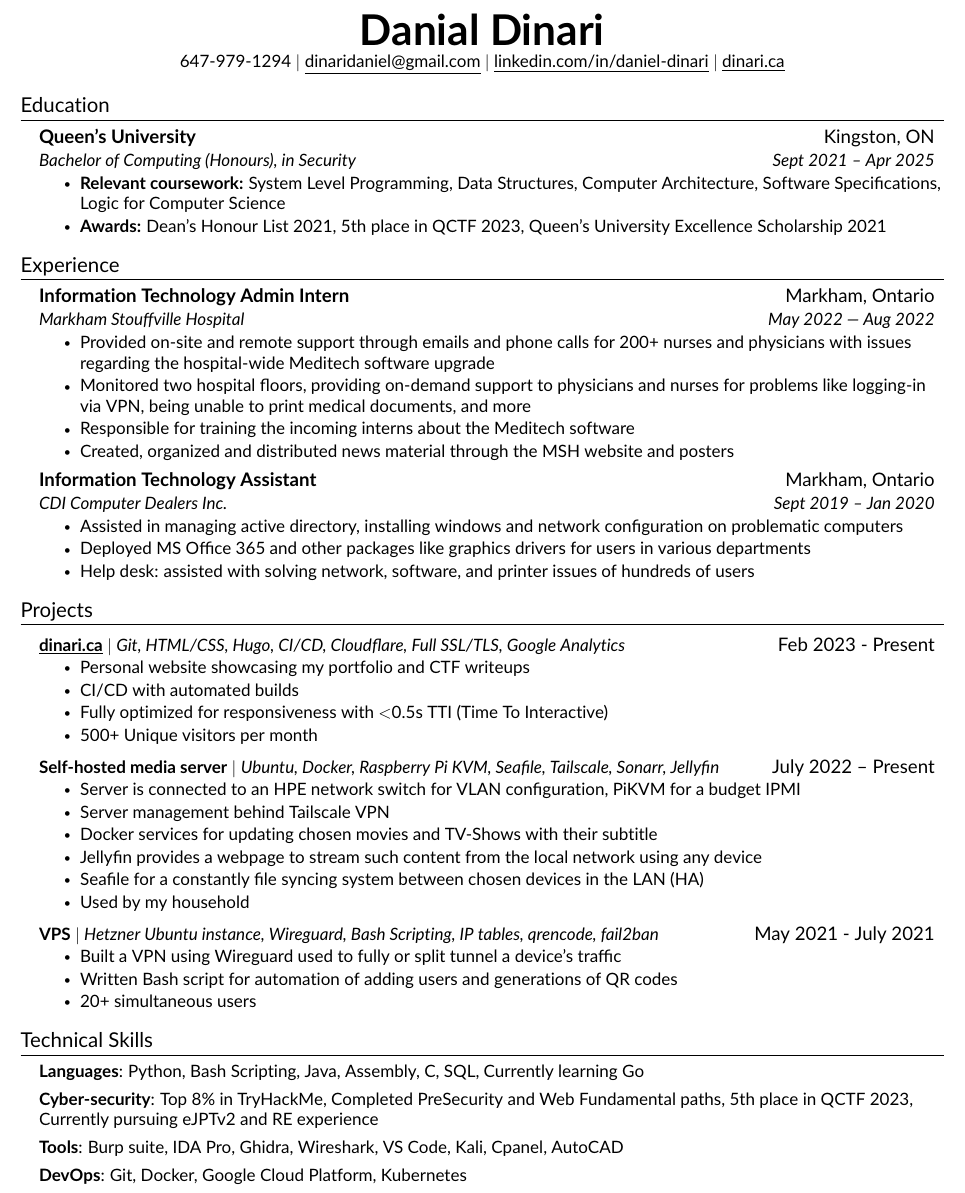
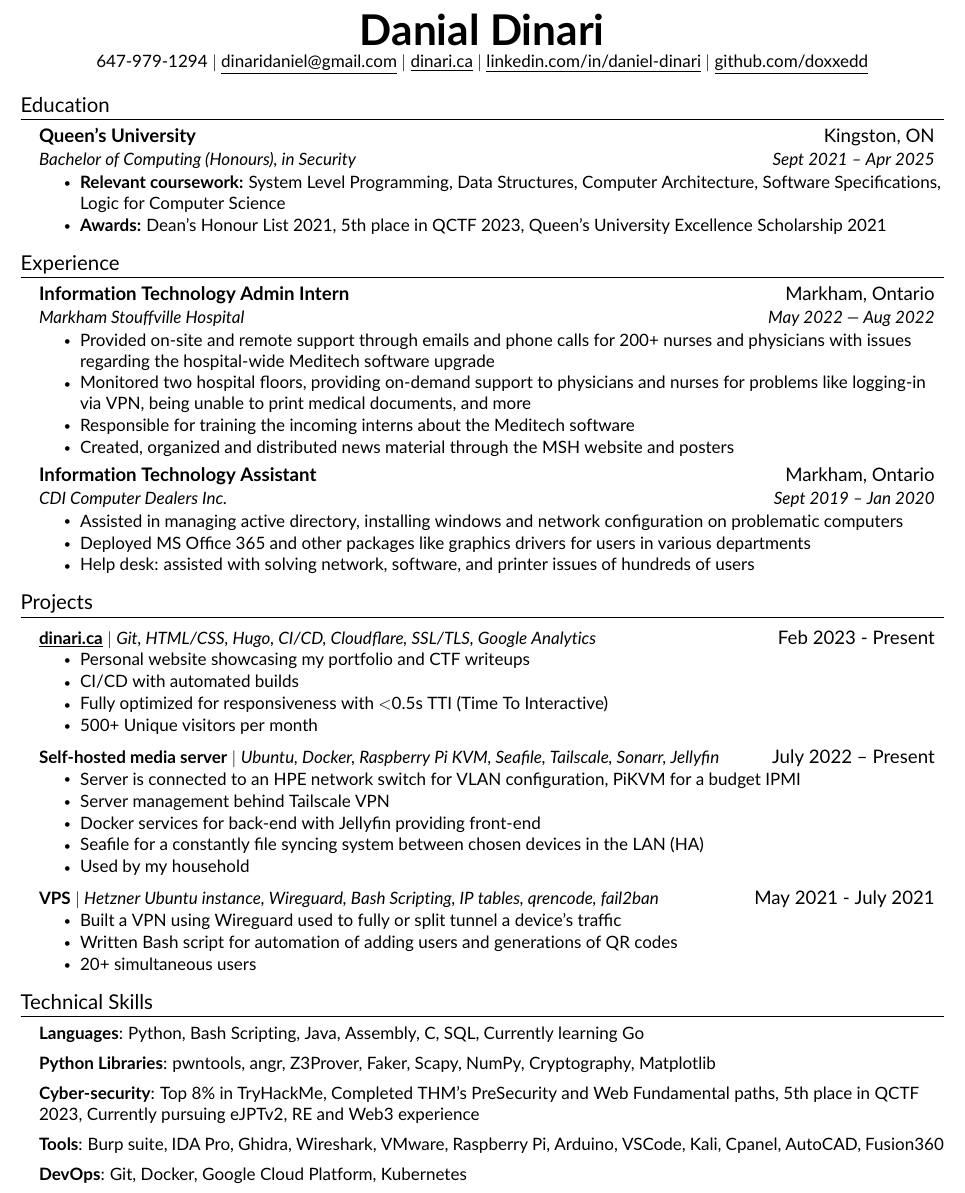
Before and after one commit to doxxedd/resume, a LaTeX document (main.tex, which reads src/heading.tex, src/projects.tex, src/skills.tex): part of the page, cut so that both start at the same text. Compiled offline with pdfLaTeX.

Commit message:
polished projects, skills and heading

```diff
--- a/src/heading.tex
+++ b/src/heading.tex
@@ -1,6 +1,8 @@
 \begin{center}
     \textbf{\Huge \scshape Danial Dinari} \\ \vspace{1pt}
-    \small 647-979-1294 $|$ \href{mailto:dinaridaniel@gmail.com}{\underline{dinaridaniel@gmail.com}} $|$
+    \small 647-979-1294 $|$
+    \href{mailto:dinaridaniel@gmail.com}{\underline{dinaridaniel@gmail.com}} $|$
+    \href{https://dinari.ca/}{\underline{dinari.ca}} $|$
     \href{https://www.linkedin.com/in/daniel-dinari/}{\underline{linkedin.com/in/daniel-dinari}} $|$
-    \href{https://dinari.ca/}{\underline{dinari.ca}}
+    \href{https://github.com/doxxedd}{\underline{github.com/doxxedd}}
 \end{center}
--- a/src/projects.tex
+++ b/src/projects.tex
@@ -2,7 +2,7 @@
 \section{Projects}
 \resumeSubHeadingListStart
     \resumeProjectHeading
-        {\textbf{\href{https://dinari.ca/}{\underline{dinari.ca}}} $|$ \emph{Git, HTML/CSS, Hugo, CI/CD, Cloudflare, Full SSL/TLS, Google Analytics}}{Feb 2023 - Present}
+        {\textbf{\href{https://dinari.ca/}{\underline{dinari.ca}}} $|$ \emph{Git, HTML/CSS, Hugo, CI/CD, Cloudflare, SSL/TLS, Google Analytics}}{Feb 2023 - Present}
     \resumeItemListStart
         \resumeItem{Personal website showcasing my portfolio and CTF writeups}
         \resumeItem{CI/CD with automated builds}
@@ -15,8 +15,7 @@
     \resumeItemListStart
         \resumeItem{Server is connected to an HPE network switch for VLAN configuration, PiKVM for a budget IPMI}
         \resumeItem{Server management behind Tailscale VPN}
-        \resumeItem{Docker services for updating chosen movies and TV-Shows with their subtitle}
-        \resumeItem{Jellyfin provides a webpage to stream such content from the local network using any device}
+        \resumeItem{Docker services for back-end with Jellyfin providing front-end}
         \resumeItem{Seafile for a constantly file syncing system between chosen devices in the LAN (HA)}
         \resumeItem{Used by my household}
     \resumeItemListEnd
--- a/src/skills.tex
+++ b/src/skills.tex
@@ -2,13 +2,13 @@
 
 \begin{itemize}[leftmargin=0.15in, label={}]
     \small{\item{
-        \textbf{Languages}{: Python, Bash Scripting, Java, Assembly, C, SQL, Currently learning Go} \\ \vspace{1.5mm}
-        \textbf{Cyber-security}{: Top 8\% in TryHackMe, Completed PreSecurity and Web Fundamental paths, 5th place in QCTF 2023, Currently pursuing eJPTv2 and RE experience} \\ \vspace{1.5mm}
-        \textbf{Tools}{: Burp suite, IDA Pro, Ghidra, Wireshark, VS Code, Kali, Cpanel, AutoCAD} \\ \vspace{1.5mm}
-        \textbf{DevOps}{: Git, Docker, Google Cloud Platform, Kubernetes}\\ \vspace{1.5mm}
+        \textbf{Languages}{: Python, Bash Scripting, Java, Assembly, C, SQL, Currently learning Go} \\ \vspace{2mm}
+        \textbf{Python Libraries}{: pwntools, angr, Z3Prover, Faker, Scapy, NumPy, Cryptography, Matplotlib} \\ \vspace{2mm}
+        \textbf{Cyber-security}{: Top 8\% in TryHackMe, Completed THM's PreSecurity and Web Fundamental paths, 5th place in QCTF 2023, Currently pursuing eJPTv2, RE and Web3 experience} \\ \vspace{2mm}
+        \textbf{Tools}{: Burp suite, IDA Pro, Ghidra, Wireshark, VMware, Raspberry Pi, Arduino, VSCode, Kali, Cpanel, AutoCAD, Fusion360} \\ \vspace{2mm}
+        \textbf{DevOps}{: Git, Docker, Google Cloud Platform, Kubernetes}\\ \vspace{2mm}
         \textbf{General}{: Soldering, Electrical knowledge, 3D printing, 3D design, FPV drones, Clustering, Always keeping up-to-date with new hardware technologies}\\
 
-        %\textbf{Libraries}{: pandas, NumPy, Matplotlib}
         %\textbf{Frameworks}{: React, Node.js, Flask, JUnit, WordPress, Material-UI, FastAPI} \\
     }}
 \end{itemize}
```
